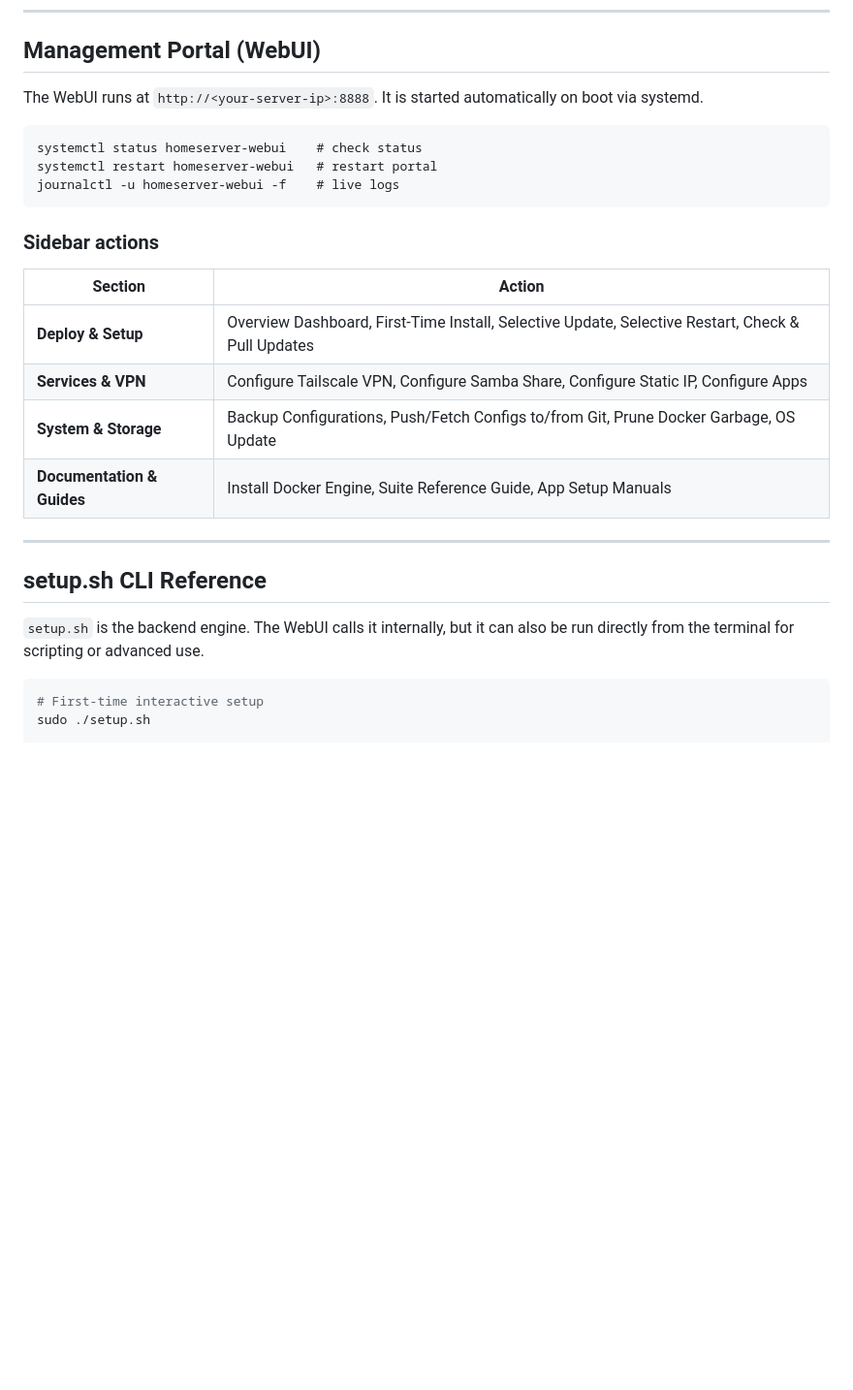
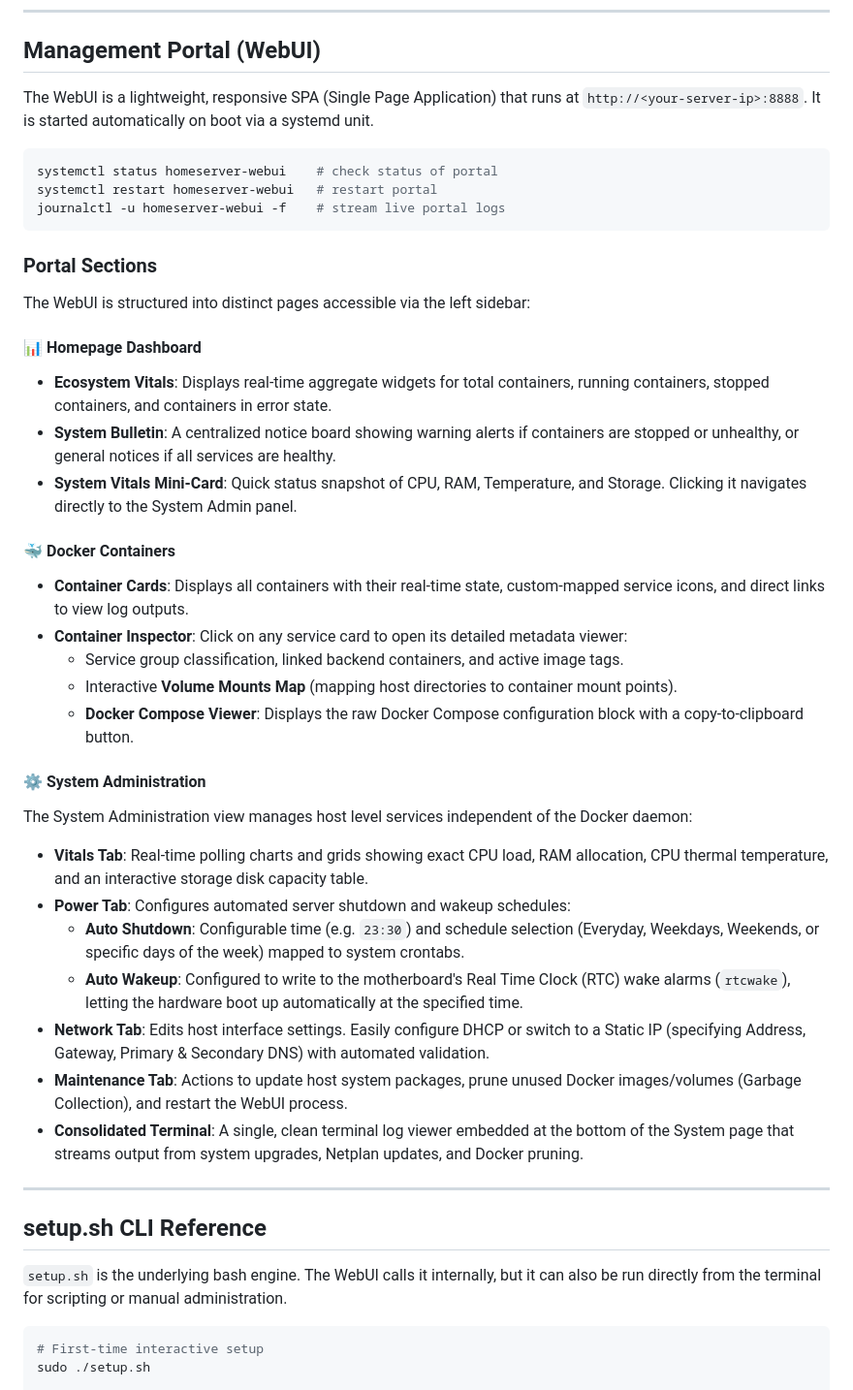
Before and after one commit to TravancoreTech/HomeServerConfiguration, a Markdown page: README.md, the part around one of its changes. Shown at 97% size. GitHub-like rendering; blank space fills up the shorter version.

````diff
--- a/README.md
+++ b/README.md
@@ -249,28 +249,45 @@ All stacks share a single `.env` file in the project root. It is auto-generated
 
 ## Management Portal (WebUI)
 
-The WebUI runs at `http://<your-server-ip>:8888`. It is started automatically on boot via systemd.
+The WebUI is a lightweight, responsive SPA (Single Page Application) that runs at `http://<your-server-ip>:8888`. It is started automatically on boot via a systemd unit.
 
-```
-systemctl status homeserver-webui    # check status
+```bash
+systemctl status homeserver-webui    # check status of portal
 systemctl restart homeserver-webui   # restart portal
-journalctl -u homeserver-webui -f    # live logs
+journalctl -u homeserver-webui -f    # stream live portal logs
 ```
 
-### Sidebar actions
+### Portal Sections
 
-| Section | Action |
-|---|---|
-| **Deploy & Setup** | Overview Dashboard, First-Time Install, Selective Update, Selective Restart, Check & Pull Updates |
-| **Services & VPN** | Configure Tailscale VPN, Configure Samba Share, Configure Static IP, Configure Apps |
-| **System & Storage** | Backup Configurations, Push/Fetch Configs to/from Git, Prune Docker Garbage, OS Update |
-| **Documentation & Guides** | Install Docker Engine, Suite Reference Guide, App Setup Manuals |
+The WebUI is structured into distinct pages accessible via the left sidebar:
+
+#### 📊 Homepage Dashboard
+* **Ecosystem Vitals**: Displays real-time aggregate widgets for total containers, running containers, stopped containers, and containers in error state.
+* **System Bulletin**: A centralized notice board showing warning alerts if containers are stopped or unhealthy, or general notices if all services are healthy.
+* **System Vitals Mini-Card**: Quick status snapshot of CPU, RAM, Temperature, and Storage. Clicking it navigates directly to the System Admin panel.
+
+#### 🐳 Docker Containers
+* **Container Cards**: Displays all containers with their real-time state, custom-mapped service icons, and direct links to view log outputs.
+* **Container Inspector**: Click on any service card to open its detailed metadata viewer:
+  * Service group classification, linked backend containers, and active image tags.
+  * Interactive **Volume Mounts Map** (mapping host directories to container mount points).
+  * **Docker Compose Viewer**: Displays the raw Docker Compose configuration block with a copy-to-clipboard button.
+
+#### ⚙️ System Administration
+The System Administration view manages host level services independent of the Docker daemon:
+* **Vitals Tab**: Real-time polling charts and grids showing exact CPU load, RAM allocation, CPU thermal temperature, and an interactive storage disk capacity table.
+* **Power Tab**: Configures automated server shutdown and wakeup schedules:
+  * **Auto Shutdown**: Configurable time (e.g. `23:30`) and schedule selection (Everyday, Weekdays, Weekends, or specific days of the week) mapped to system crontabs.
+  * **Auto Wakeup**: Configured to write to the motherboard's Real Time Clock (RTC) wake alarms (`rtcwake`), letting the hardware boot up automatically at the specified time.
+* **Network Tab**: Edits host interface settings. Easily configure DHCP or switch to a Static IP (specifying Address, Gateway, Primary & Secondary DNS) with automated validation.
+* **Maintenance Tab**: Actions to update host system packages, prune unused Docker images/volumes (Garbage Collection), and restart the WebUI process.
+* **Consolidated Terminal**: A single, clean terminal log viewer embedded at the bottom of the System page that streams output from system upgrades, Netplan updates, and Docker pruning.
 
 ---
 
 ## setup.sh CLI Reference
 
-`setup.sh` is the backend engine. The WebUI calls it internally, but it can also be run directly from the terminal for scripting or advanced use.
+`setup.sh` is the underlying bash engine. The WebUI calls it internally, but it can also be run directly from the terminal for scripting or manual administration.
 
 ```bash
 # First-time interactive setup
````
Also changed, not shown: other parts of README.md (+55 -50 lines).
